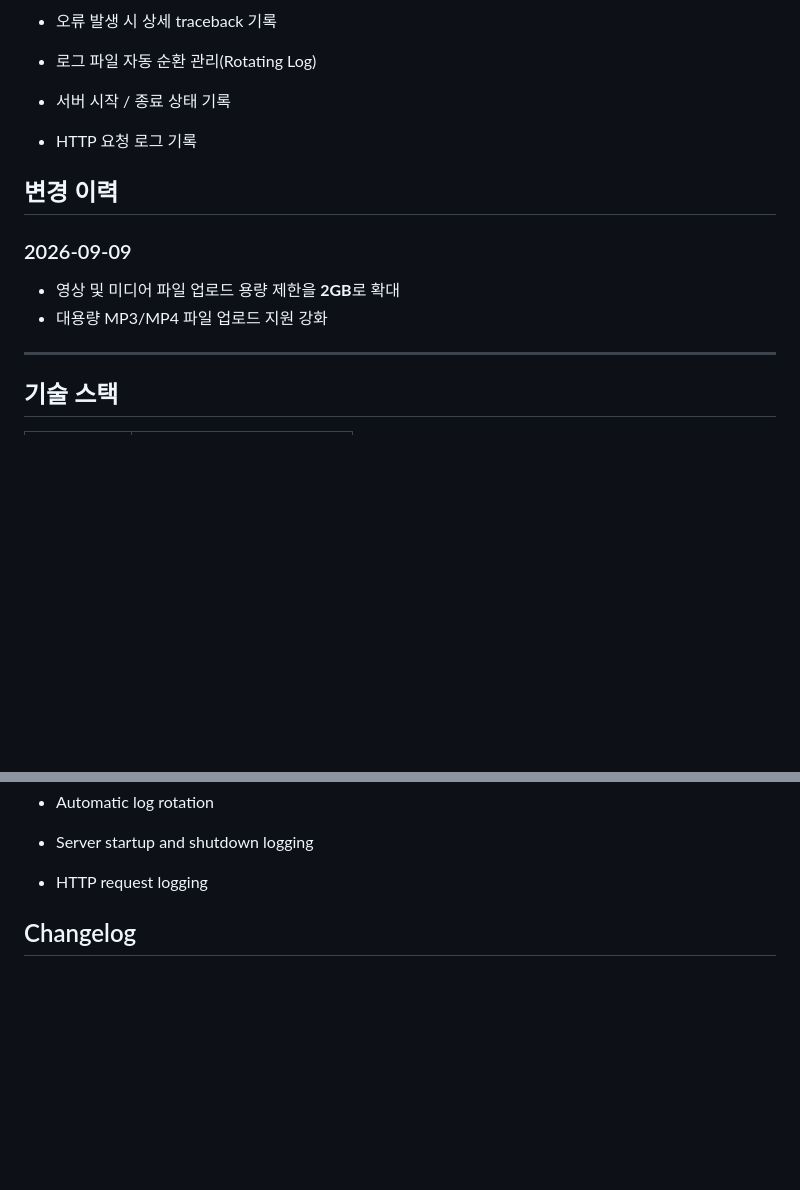
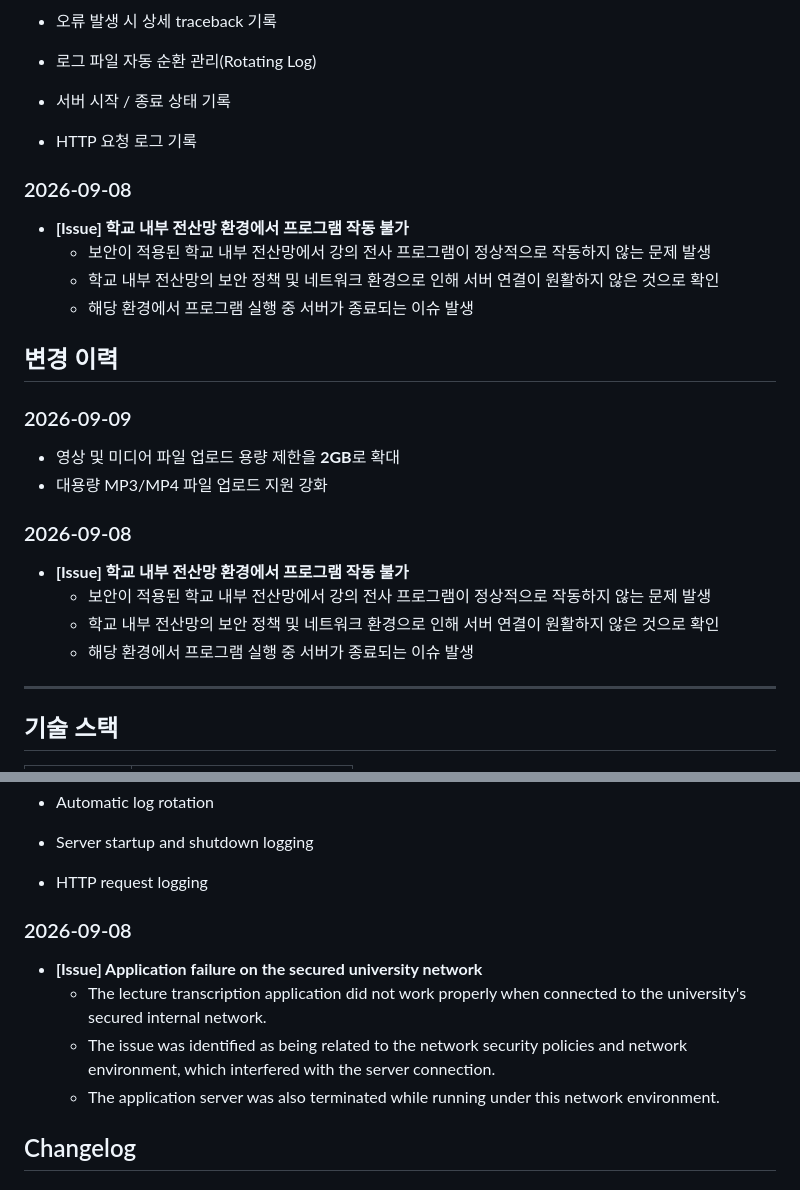
Before and after one commit to StarlightSSM/Extract_Sync_Media, a Markdown page: README.md, 2 parts joined by grey strips. Drawn GitHub-style; blank space fills up the shorter version.

Commit message:
변경 내역 및 이슈 내용 추가
Added details about an issue with the application on a secured university network, including the cause and effects of the problem.

```diff
--- a/README.md
+++ b/README.md
@@ -30,12 +30,26 @@ The application uses `faster-whisper` for speech recognition and provides real-t
 * 서버 시작 / 종료 상태 기록
 * HTTP 요청 로그 기록
 
+### 2026-09-08
+
+* **[Issue] 학교 내부 전산망 환경에서 프로그램 작동 불가**
+  * 보안이 적용된 학교 내부 전산망에서 강의 전사 프로그램이 정상적으로 작동하지 않는 문제 발생
+  * 학교 내부 전산망의 보안 정책 및 네트워크 환경으로 인해 서버 연결이 원활하지 않은 것으로 확인
+  * 해당 환경에서 프로그램 실행 중 서버가 종료되는 이슈 발생
+
 ## 변경 이력
 
 ### 2026-09-09
 
 * 영상 및 미디어 파일 업로드 용량 제한을 **2GB**로 확대
 * 대용량 MP3/MP4 파일 업로드 지원 강화
+
+### 2026-09-08
+
+* **[Issue] 학교 내부 전산망 환경에서 프로그램 작동 불가**
+  * 보안이 적용된 학교 내부 전산망에서 강의 전사 프로그램이 정상적으로 작동하지 않는 문제 발생
+  * 학교 내부 전산망의 보안 정책 및 네트워크 환경으로 인해 서버 연결이 원활하지 않은 것으로 확인
+  * 해당 환경에서 프로그램 실행 중 서버가 종료되는 이슈 발생
 
 ---
 
@@ -252,6 +266,13 @@ http://127.0.0.1:5000
 * Automatic log rotation
 * Server startup and shutdown logging
 * HTTP request logging
+
+### 2026-09-08
+
+* **[Issue] Application failure on the secured university network**
+  * The lecture transcription application did not work properly when connected to the university's secured internal network.
+  * The issue was identified as being related to the network security policies and network environment, which interfered with the server connection.
+  * The application server was also terminated while running under this network environment.
 
 ## Changelog
 
```
